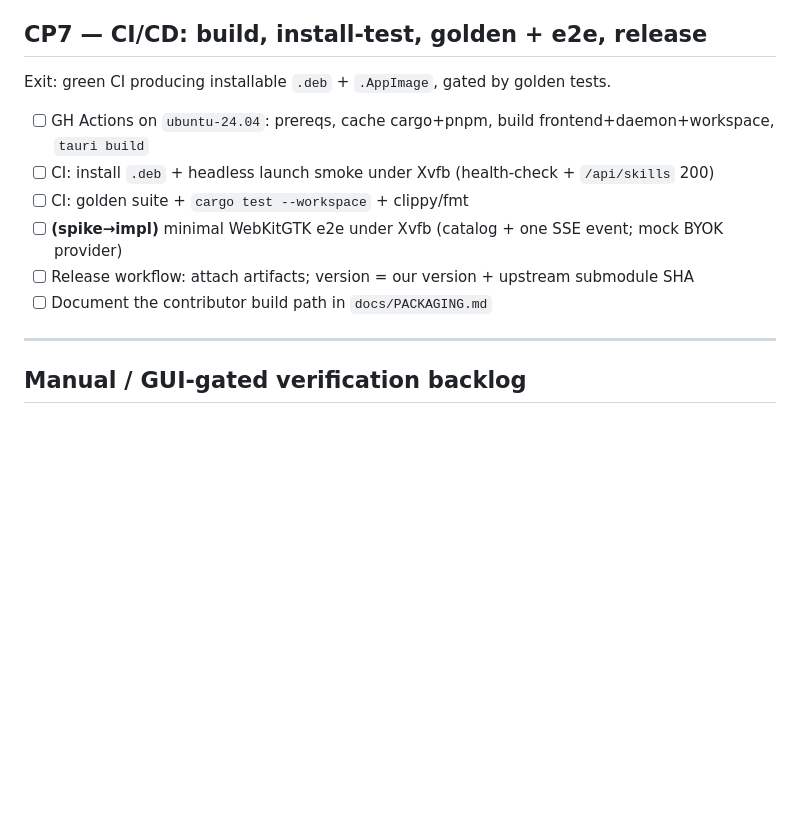
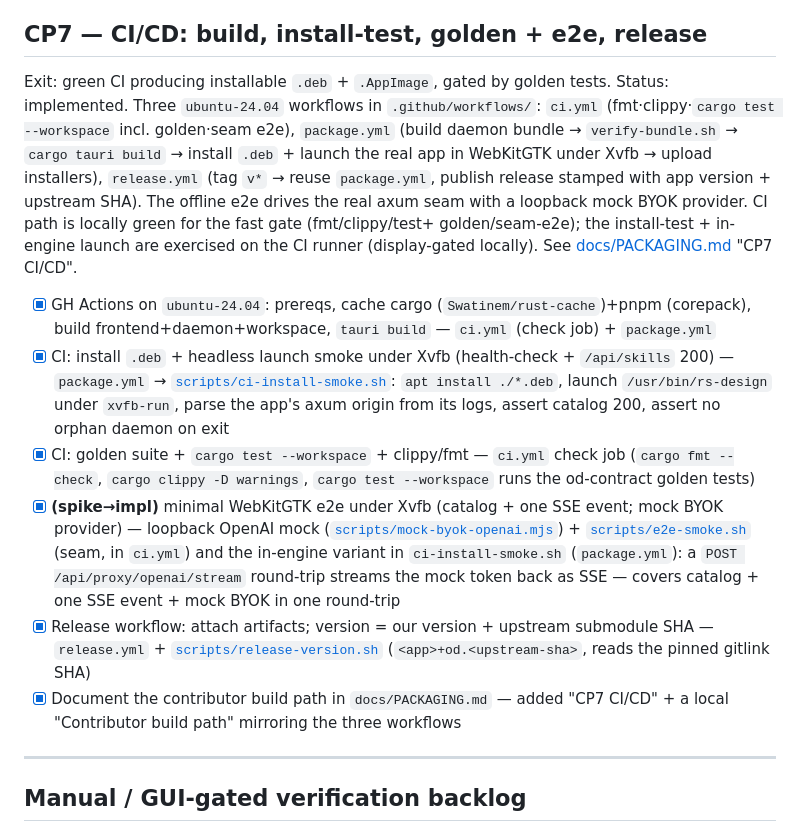
Before and after one commit to jinuthankachan/rs-design, a Markdown page: TODO.md, the part around the change. Rendered like a GitHub page; blank space fills up the shorter version.

```diff
--- a/TODO.md
+++ b/TODO.md
@@ -124,12 +124,22 @@ written up in [docs/PACKAGING.md](./docs/PACKAGING.md).
 
 ## CP7 — CI/CD: build, install-test, golden + e2e, release
 Exit: green CI producing installable `.deb` + `.AppImage`, gated by golden tests.
-- [ ] GH Actions on `ubuntu-24.04`: prereqs, cache cargo+pnpm, build frontend+daemon+workspace, `tauri build`
-- [ ] CI: install `.deb` + headless launch smoke under Xvfb (health-check + `/api/skills` 200)
-- [ ] CI: golden suite + `cargo test --workspace` + clippy/fmt
-- [ ] **(spike→impl)** minimal WebKitGTK e2e under Xvfb (catalog + one SSE event; mock BYOK provider)
-- [ ] Release workflow: attach artifacts; version = our version + upstream submodule SHA
-- [ ] Document the contributor build path in `docs/PACKAGING.md`
+Status: implemented. Three `ubuntu-24.04` workflows in `.github/workflows/`:
+`ci.yml` (fmt·clippy·`cargo test --workspace` incl. golden·seam e2e),
+`package.yml` (build daemon bundle → `verify-bundle.sh` → `cargo tauri build` →
+install `.deb` + launch the real app in WebKitGTK under Xvfb → upload installers),
+`release.yml` (tag `v*` → reuse `package.yml`, publish release stamped with app
+version + upstream SHA). The offline e2e drives the real axum seam with a loopback
+mock BYOK provider. CI path is locally green for the fast gate (fmt/clippy/test+
+golden/seam-e2e); the install-test + in-engine launch are exercised on the CI
+runner (display-gated locally). See [docs/PACKAGING.md](./docs/PACKAGING.md) "CP7
+CI/CD".
+- [x] GH Actions on `ubuntu-24.04`: prereqs, cache cargo (`Swatinem/rust-cache`)+pnpm (corepack), build frontend+daemon+workspace, `tauri build` — `ci.yml` (check job) + `package.yml`
+- [x] CI: install `.deb` + headless launch smoke under Xvfb (health-check + `/api/skills` 200) — `package.yml` → [`scripts/ci-install-smoke.sh`](./scripts/ci-install-smoke.sh): `apt install ./*.deb`, launch `/usr/bin/rs-design` under `xvfb-run`, parse the app's axum origin from its logs, assert catalog 200, assert no orphan daemon on exit
+- [x] CI: golden suite + `cargo test --workspace` + clippy/fmt — `ci.yml` check job (`cargo fmt --check`, `cargo clippy -D warnings`, `cargo test --workspace` runs the od-contract golden tests)
+- [x] **(spike→impl)** minimal WebKitGTK e2e under Xvfb (catalog + one SSE event; mock BYOK provider) — loopback OpenAI mock ([`scripts/mock-byok-openai.mjs`](./scripts/mock-byok-openai.mjs)) + [`scripts/e2e-smoke.sh`](./scripts/e2e-smoke.sh) (seam, in `ci.yml`) and the in-engine variant in `ci-install-smoke.sh` (`package.yml`): a `POST /api/proxy/openai/stream` round-trip streams the mock token back as SSE — covers catalog + one SSE event + mock BYOK in one round-trip
+- [x] Release workflow: attach artifacts; version = our version + upstream submodule SHA — `release.yml` + [`scripts/release-version.sh`](./scripts/release-version.sh) (`<app>+od.<upstream-sha>`, reads the pinned gitlink SHA)
+- [x] Document the contributor build path in `docs/PACKAGING.md` — added "CP7 CI/CD" + a local "Contributor build path" mirroring the three workflows
 
 ---
 
```
Also changed, not shown: docs/PACKAGING.md (+52 -0 lines).
